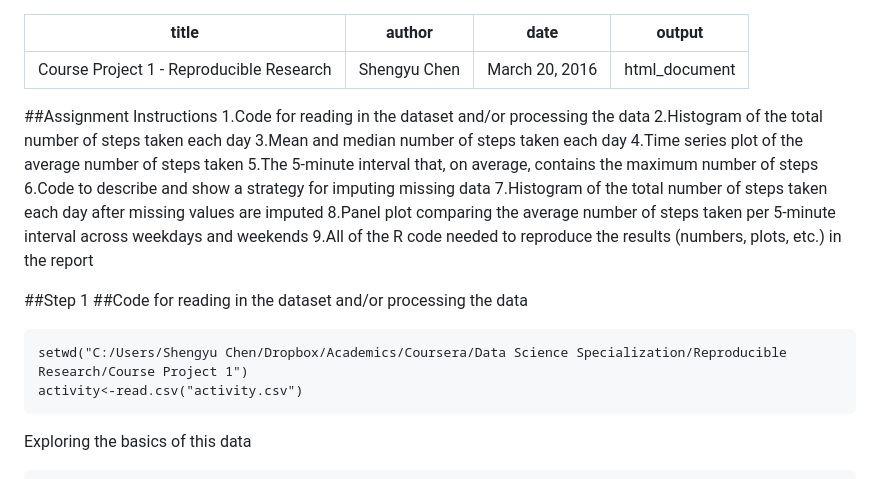
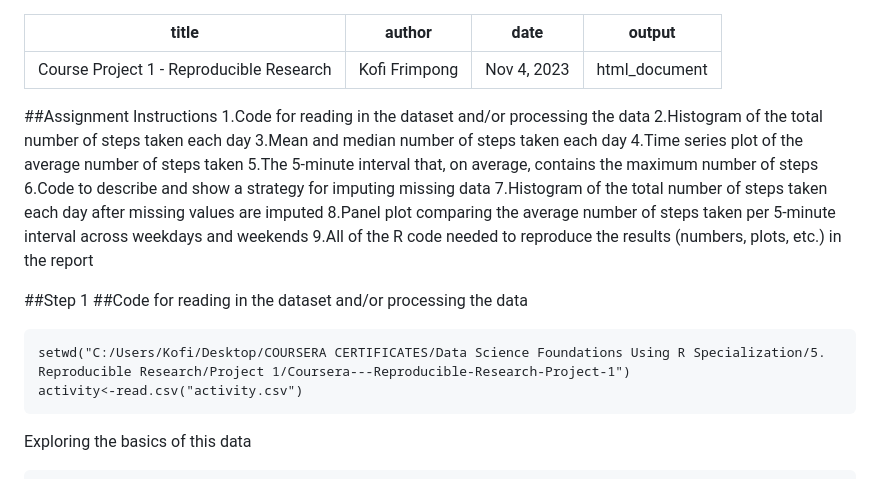
Before and after one commit to FankyenbraBabies/Coursera---Reproducible-Research-Project-1, a Markdown page: README.md, the part around the change. Rendered like a GitHub page.

````diff
--- a/README.md
+++ b/README.md
@@ -1,7 +1,7 @@
 ---
 title: "Course Project 1 - Reproducible Research"
-author: "Shengyu Chen"
-date: "March 20, 2016"
+author: "Kofi Frimpong"
+date: "Nov 4, 2023"
 output: html_document
 ---
 
@@ -20,7 +20,7 @@ output: html_document
 ##Step 1
 ##Code for reading in the dataset and/or processing the data
 ```{r, echo = TRUE}
-setwd("C:/Users/Shengyu Chen/Dropbox/Academics/Coursera/Data Science Specialization/Reproducible Research/Course Project 1")
+setwd("C:/Users/Kofi/Desktop/COURSERA CERTIFICATES/Data Science Foundations Using R Specialization/5. Reproducible Research/Project 1/Coursera---Reproducible-Research-Project-1")
 activity<-read.csv("activity.csv")
 ```
 
````
